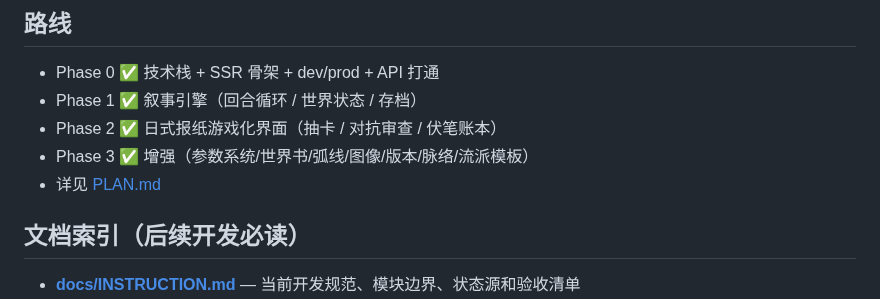
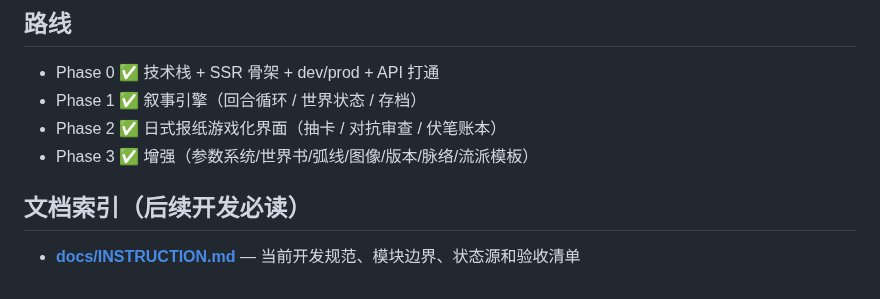
Before and after one commit to philuo/fiction-platform, a Markdown page: README.md, the part around the change. GitHub-like rendering.

```diff
--- a/README.md
+++ b/README.md
@@ -123,7 +123,6 @@ src/frontend/          前端功能迁移目录
 - Phase 1 ✅ 叙事引擎（回合循环 / 世界状态 / 存档）
 - Phase 2 ✅ 日式报纸游戏化界面（抽卡 / 对抗审查 / 伏笔账本）
 - Phase 3 ✅ 增强（参数系统/世界书/弧线/图像/版本/脉络/流派模板）
-- 详见 [PLAN.md](PLAN.md)
 
 ## 文档索引（后续开发必读）
 
```
Also changed, not shown: PLAN.md (deleted, +0 -109 lines).
